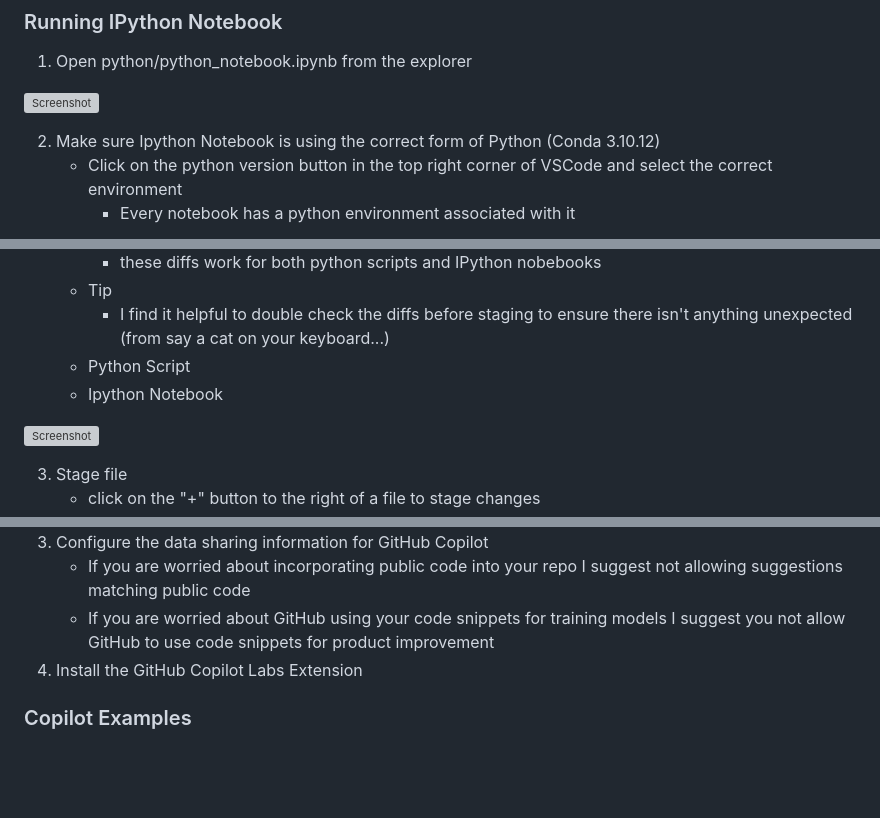
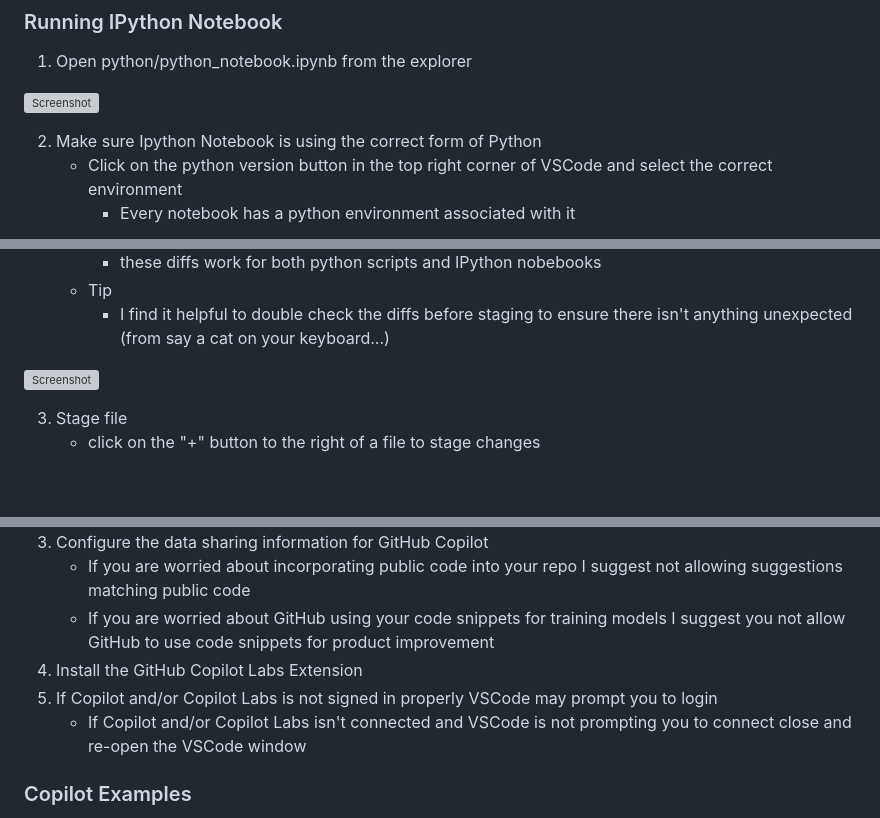
Before and after one commit to tchase56/vscode_demo, a Markdown page: README.md, 3 parts joined by grey strips. Drawn GitHub-style; blank space fills up the shorter version; grey boxes are pictures that could not be loaded.

```diff
--- a/README.md
+++ b/README.md
@@ -165,7 +166,7 @@ It is worth noting that for this demo if you are using the Conda environment wor
 
 ![Screenshot](images/file_explorer_ipython_notebook.png)
 
-2. Make sure Ipython Notebook is using the correct form of Python (Conda 3.10.12)
+2. Make sure Ipython Notebook is using the correct form of Python
     * Click on the python version button in the top right corner of VSCode and select the correct environment
         * Every notebook has a python environment associated with it
 
@@ -282,8 +282,6 @@ It is worth noting that for this demo if you are using the Conda environment wor
         * these diffs work for both python scripts and IPython nobebooks
     * Tip
         * I find it helpful to double check the diffs before staging to ensure there isn't anything unexpected (from say a cat on your keyboard...)
-    * Python Script
-    * Ipython Notebook
 
 ![Screenshot](images/diffs_Dockerfile.png)
 
@@ -355,6 +353,8 @@ It is worth noting that for this demo if you are using the Conda environment wor
     * If you are worried about incorporating public code into your repo I suggest not allowing suggestions matching public code
     * If you are worried about GitHub using your code snippets for training models I suggest you not allow GitHub to use code snippets for product improvement
 4. Install the GitHub Copilot Labs Extension
+5. If Copilot and/or Copilot Labs is not signed in properly VSCode may prompt you to login
+    * If Copilot and/or Copilot Labs isn't connected and VSCode is not prompting you to connect close and re-open the VSCode window
 
 ### Copilot Examples
 
```
Also changed, not shown: other parts of README.md (+11 -10 lines), images/breakpoint_options.png.
